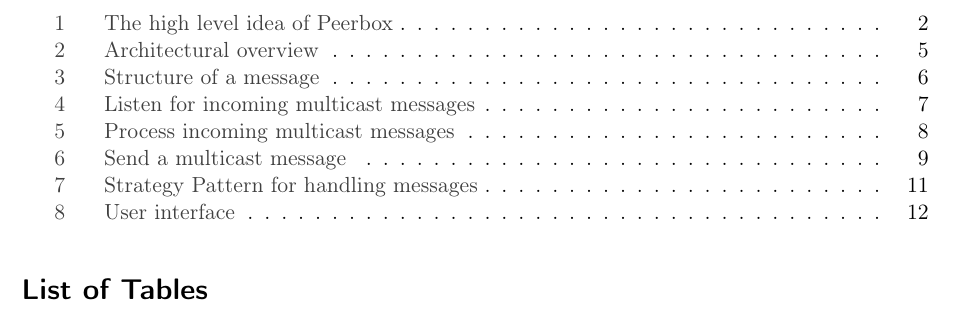
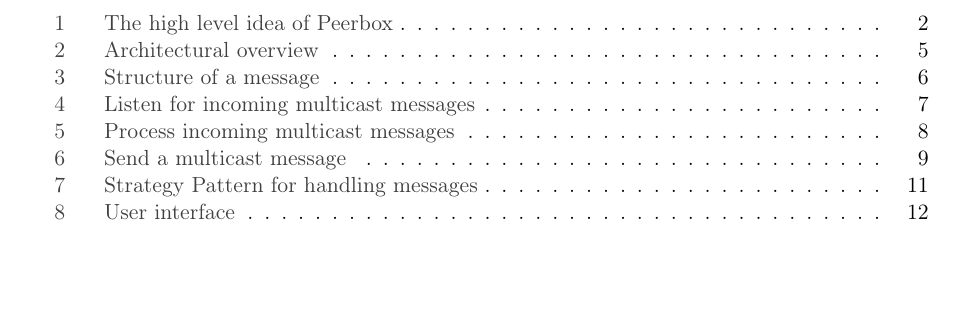
Before and after one commit to spirosikmd/inmdsy-08, a LaTeX document (report/Peerbox.tex): part of page 3 of 18, cut so that both start at the same text. Compiled offline with pdfLaTeX.

Commit message:
removed lot

```diff
--- a/report/Peerbox.tex
+++ b/report/Peerbox.tex
@@ -42,8 +42,8 @@
 \clearpage
 \addcontentsline{toc}{section}{List of Figures}
 \listoffigures
-\addcontentsline{toc}{section}{List of Tables}
-\listoftables
+%\addcontentsline{toc}{section}{List of Tables}
+%\listoftables
 \newpage
 
 % Glossary
```
